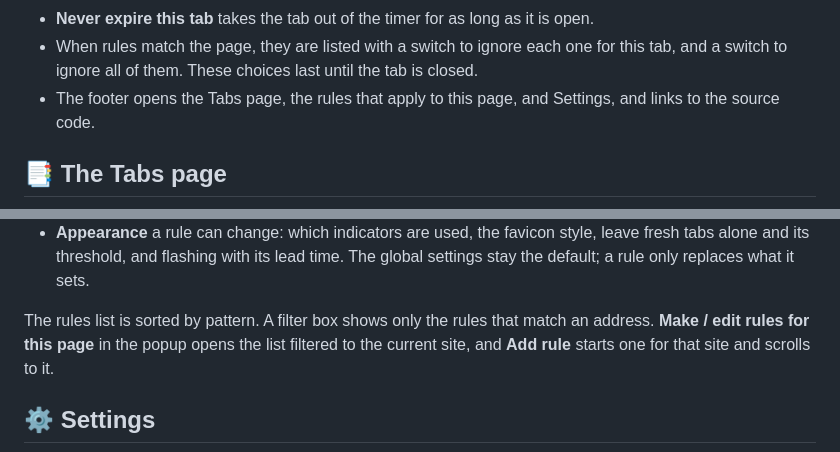
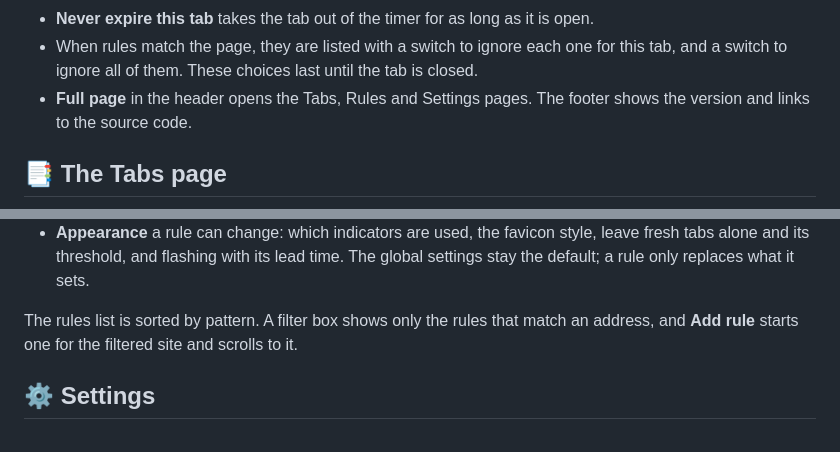
Before and after one commit to politeauthority/timed-tabs, a Markdown page: docs/features.md, 2 parts joined by grey strips. GitHub-like rendering.

Commit message:
docs: the popup footer no longer navigates
The bottom navigation was removed from the popup, but the features doc still
described it, and still pointed at a "Make / edit rules for this page" button
that went with it. Both now match what the popup does.

```diff
--- a/docs/features.md
+++ b/docs/features.md
@@ -83,8 +83,8 @@ The toolbar button opens a small panel for the current tab.
 - When rules match the page, they are listed with a switch to ignore each one for
   this tab, and a switch to ignore all of them. These choices last until the tab is
   closed.
-- The footer opens the Tabs page, the rules that apply to this page, and Settings,
-  and links to the source code.
+- **Full page** in the header opens the Tabs, Rules and Settings pages. The footer
+  shows the version and links to the source code.
 
 ## 📑 The Tabs page
 
@@ -123,8 +123,7 @@ picks up the other site's rules.
   global settings stay the default; a rule only replaces what it sets.
 
 The rules list is sorted by pattern. A filter box shows only the rules that match an
-address. **Make / edit rules for this page** in the popup opens the list filtered to
-the current site, and **Add rule** starts one for that site and scrolls to it.
+address, and **Add rule** starts one for the filtered site and scrolls to it.
 
 ## ⚙️ Settings
 
```
